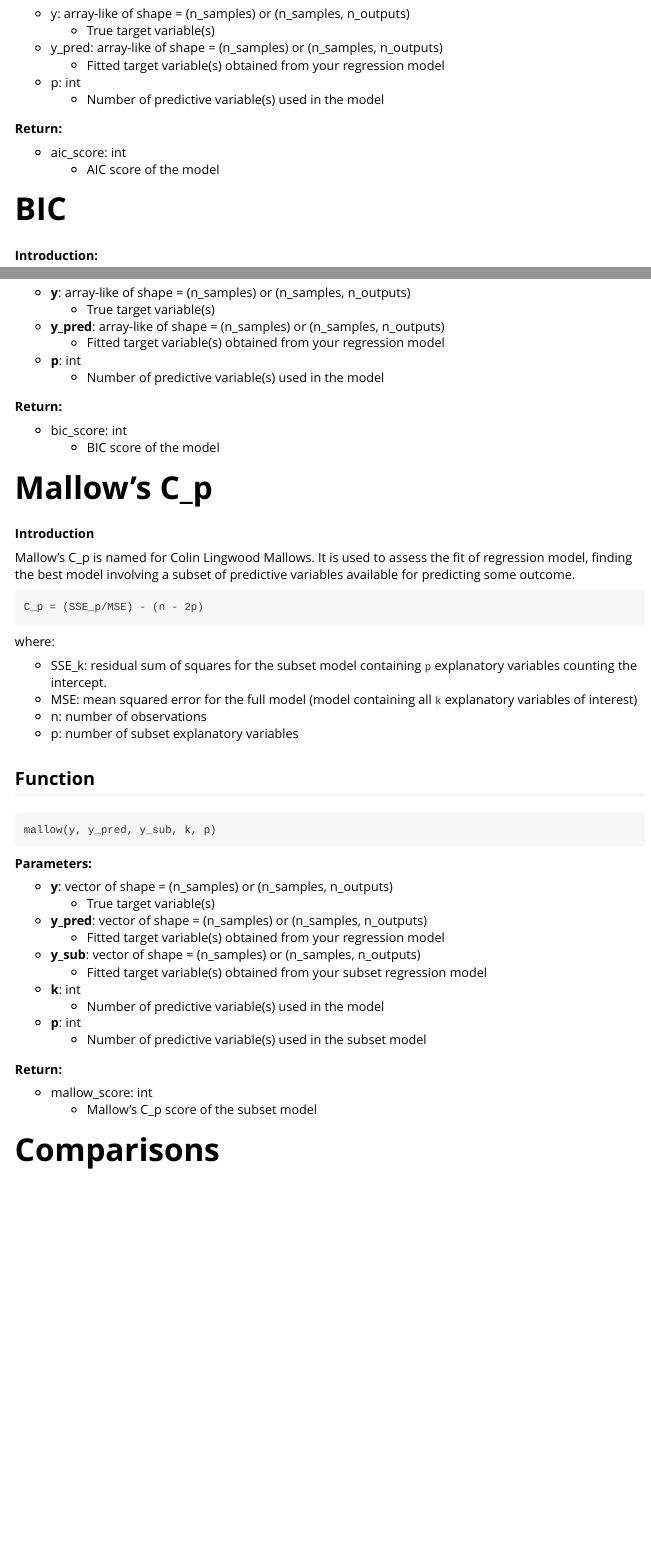
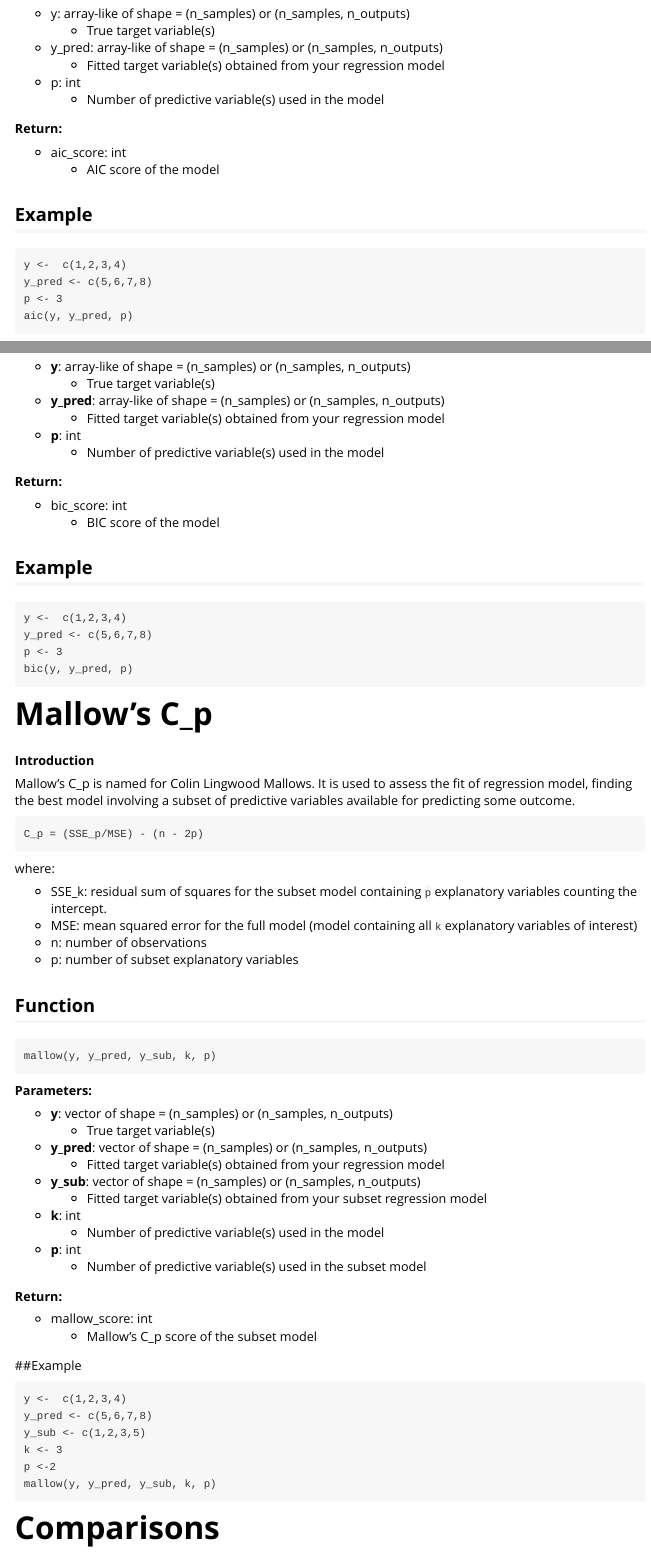
Before and after one commit to UBC-MDS/regscoreR, an R Markdown document (vignettes/regscoreR-package.Rmd): the page in a window 1100 px wide, from 530 px down, and a second part further down, joined at a grey line. Rendered offline with R 4.5, knitr and Pandoc, with nearby package versions.

Commit message:
Added examples back to vignettes

````diff
--- a/vignettes/regscoreR-package.Rmd
+++ b/vignettes/regscoreR-package.Rmd
@@ -53,7 +53,14 @@ aic(y, y_pred, p)
 * aic_score: int
   * AIC score of the model
 
+## Example
 
+```
+y <-  c(1,2,3,4)
+y_pred <- c(5,6,7,8)
+p <- 3
+aic(y, y_pred, p)
+```
 
 # **BIC**
 
@@ -93,8 +100,14 @@ bic(y, y_pred, p)
 * bic_score: int
   * BIC score of the model
 
+## Example
 
-
+```
+y <-  c(1,2,3,4)
+y_pred <- c(5,6,7,8)
+p <- 3
+bic(y, y_pred, p)
+```
 
 # **Mallow's C_p**
 
@@ -143,8 +155,16 @@ mallow(y, y_pred, y_sub, k, p)
 * mallow_score: int
   * Mallow's C_p score of the subset model
 
+##Example
 
-
+```
+y <-  c(1,2,3,4)
+y_pred <- c(5,6,7,8)
+y_sub <- c(1,2,3,5)
+k <- 3
+p <-2
+mallow(y, y_pred, y_sub, k, p)
+```
 
 # **Comparisons**
 
````
Also changed, not shown: vignettes/regscoreR-package.Rmd (1 more changed lines).
